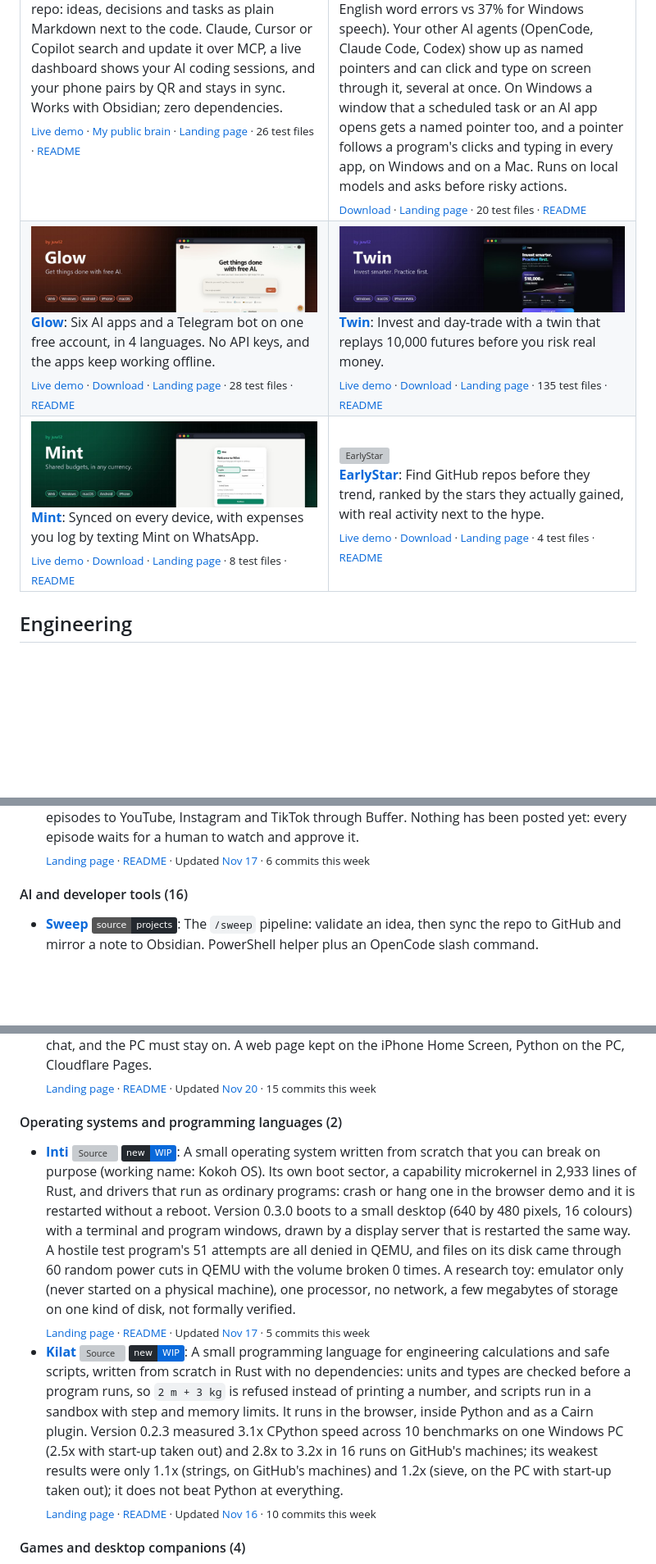
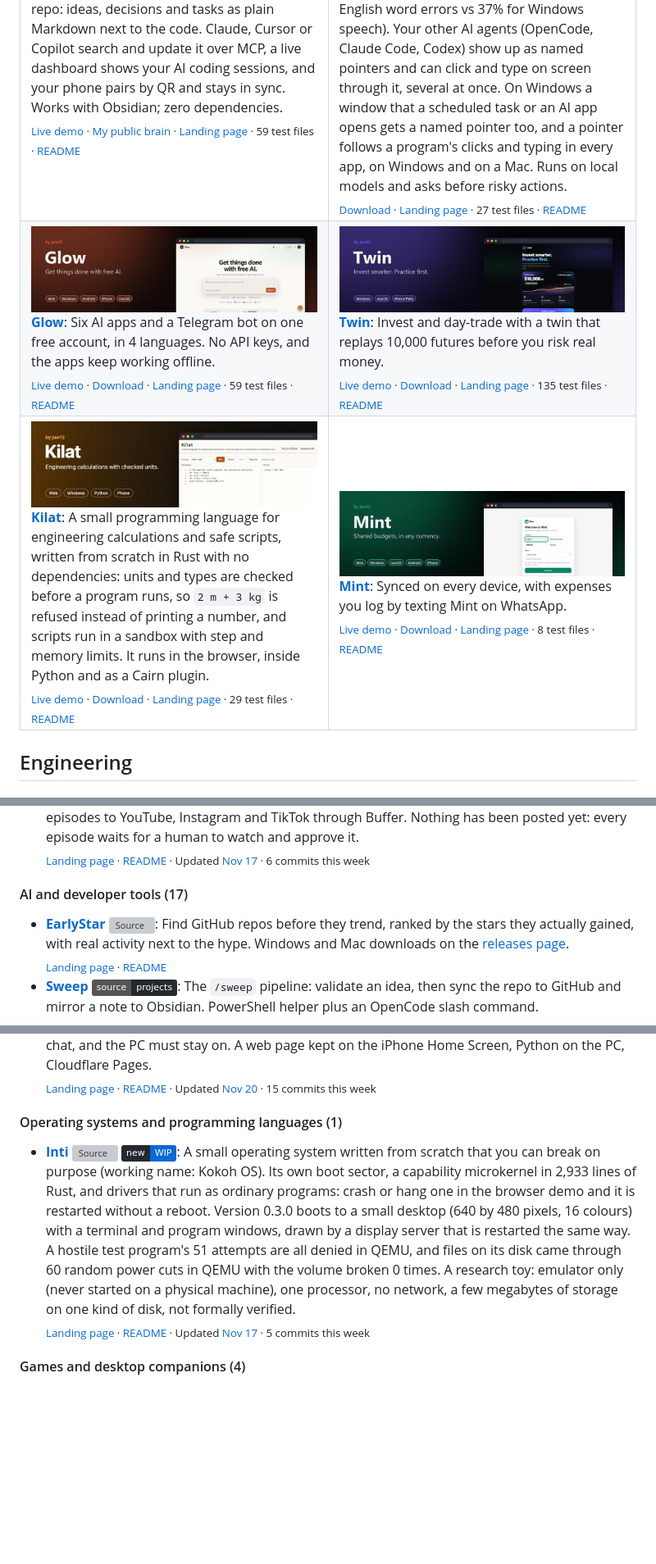
Before and after one commit to juw12/juw12, a Markdown page: README.md, 3 parts joined by grey strips. Shown at 82% size. Rendered like a GitHub page; pictures changed too: media/kilat.jpg (added); badges without logos; blank space fills up the shorter version; grey boxes are pictures that could not be loaded.

Commit message:
profile: Kilat joins Featured, EarlyStar goes back to the list; test counts as counted today
Kilat leads EarlyStar by 10 points on the Featured score (71.3 to 61.0: 29 test
files, 4 releases, a live playground). Its card is its own sentence with a new
banner in the house layout. Cairn 59, Buddy 27 and Glow 59 test files.

```diff
--- a/README.md
+++ b/README.md
@@ -53,19 +53,19 @@
     <td width="50%" valign="top">
       <a href="https://juw12.github.io/cairn/?demo=1"><img src="media/cairn.jpg" alt="Cairn: a second brain that lives inside your repo" width="100%"></a><br>
       <b><a href="https://juw12.github.io/cairn/?demo=1">Cairn</a></b>: A second brain that lives inside your repo: ideas, decisions and tasks as plain Markdown next to the code. Claude, Cursor or Copilot search and update it over MCP, a live dashboard shows your AI coding sessions, and your phone pairs by QR and stays in sync. Works with Obsidian; zero dependencies.<br>
-      <sub><a href="https://juw12.github.io/cairn/?demo=1">Live demo</a> · <a href="https://juw12.github.io/brain/">My public brain</a> · <a href="https://juw12.github.io/p/cairn/">Landing page</a> · 26 test files · <a href="https://github.com/juw12/cairn#readme">README</a></sub>
+      <sub><a href="https://juw12.github.io/cairn/?demo=1">Live demo</a> · <a href="https://juw12.github.io/brain/">My public brain</a> · <a href="https://juw12.github.io/p/cairn/">Landing page</a> · 59 test files · <a href="https://github.com/juw12/cairn#readme">README</a></sub>
     </td>
     <td width="50%" valign="top">
       <a href="https://juw12.github.io/buddy/"><img src="media/buddy.jpg" alt="Buddy" width="100%"></a><br>
       <b><a href="https://juw12.github.io/buddy/">Buddy</a></b>: Guides new factory engineers through PLM, SRM and ERP screens click by click, or clicks for them. Types what you say into any app, offline, in 15 language choices (4.9% English word errors vs 37% for Windows speech). Your other AI agents (OpenCode, Claude Code, Codex) show up as named pointers and can click and type on screen through it, several at once. On Windows a window that a scheduled task or an AI app opens gets a named pointer too, and a pointer follows a program's clicks and typing in every app, on Windows and on a Mac. Runs on local models and asks before risky actions.<br>
-      <sub><a href="https://github.com/juw12/buddy/releases/latest">Download</a> · <a href="https://juw12.github.io/buddy/">Landing page</a> · 20 test files · <a href="https://github.com/juw12/buddy#readme">README</a></sub>
+      <sub><a href="https://github.com/juw12/buddy/releases/latest">Download</a> · <a href="https://juw12.github.io/buddy/">Landing page</a> · 27 test files · <a href="https://github.com/juw12/buddy#readme">README</a></sub>
     </td>
   </tr>
   <tr>
     <td width="50%" valign="top">
       <a href="https://juw12.github.io/projects/glow/"><img src="media/glow.jpg" alt="Glow" width="100%"></a><br>
       <b><a href="https://juw12.github.io/projects/glow/">Glow</a></b>: Six AI apps and a Telegram bot on one free account, in 4 languages. No API keys, and the apps keep working offline.<br>
-      <sub><a href="https://juw12.github.io/projects/glow/">Live demo</a> · <a href="https://github.com/juw12/projects/releases/tag/glow-windows">Download</a> · <a href="https://juw12.github.io/p/glow/">Landing page</a> · 28 test files · <a href="https://github.com/juw12/projects/tree/main/apps/glow#readme">README</a></sub>
+      <sub><a href="https://juw12.github.io/projects/glow/">Live demo</a> · <a href="https://github.com/juw12/projects/releases/tag/glow-windows">Download</a> · <a href="https://juw12.github.io/p/glow/">Landing page</a> · 59 test files · <a href="https://github.com/juw12/projects/tree/main/apps/glow#readme">README</a></sub>
     </td>
     <td width="50%" valign="top">
       <a href="https://juw12.github.io/projects/twin/"><img src="media/twin.jpg" alt="Twin" width="100%"></a><br>
@@ -75,14 +75,14 @@
   </tr>
   <tr>
     <td width="50%" valign="top">
+      <a href="https://juw12.github.io/kilat/"><img src="media/kilat.jpg" alt="Kilat: engineering calculations with checked units" width="100%"></a><br>
+      <b><a href="https://juw12.github.io/kilat/">Kilat</a></b>: A small programming language for engineering calculations and safe scripts, written from scratch in Rust with no dependencies: units and types are checked before a program runs, so <code>2 m + 3 kg</code> is refused instead of printing a number, and scripts run in a sandbox with step and memory limits. It runs in the browser, inside Python and as a Cairn plugin.<br>
+      <sub><a href="https://juw12.github.io/kilat/">Live demo</a> · <a href="https://github.com/juw12/kilat/releases/latest">Download</a> · <a href="https://juw12.github.io/p/kilat/">Landing page</a> · 29 test files · <a href="https://github.com/juw12/kilat#readme">README</a></sub>
+    </td>
+    <td width="50%" valign="top">
       <a href="https://juw12.github.io/projects/mint/web.html"><img src="media/mint.jpg" alt="Mint" width="100%"></a><br>
       <b><a href="https://juw12.github.io/projects/mint/web.html">Mint</a></b>: Synced on every device, with expenses you log by texting Mint on WhatsApp.<br>
       <sub><a href="https://juw12.github.io/projects/mint/web.html">Live demo</a> · <a href="https://github.com/juw12/projects/releases/tag/mint">Download</a> · <a href="https://juw12.github.io/p/mint/">Landing page</a> · 8 test files · <a href="https://github.com/juw12/projects/tree/main/apps/mint#readme">README</a></sub>
-    </td>
-    <td width="50%" valign="top">
-      <a href="https://juw12.github.io/earlystar/"><img src="media/earlystar.jpg" alt="EarlyStar" width="100%"></a><br>
-      <b><a href="https://juw12.github.io/earlystar/">EarlyStar</a></b>: Find GitHub repos before they trend, ranked by the stars they actually gained, with real activity next to the hype.<br>
-      <sub><a href="https://juw12.github.io/earlystar/">Live demo</a> · <a href="https://github.com/juw12/earlystar/releases/latest">Download</a> · <a href="https://juw12.github.io/p/earlystar/">Landing page</a> · 4 test files · <a href="https://github.com/juw12/earlystar#readme">README</a></sub>
     </td>
   </tr>
 </table>
@@ -208,8 +208,9 @@
 - **[Telisik](https://juw12.github.io/telisik/)** [![Source](https://img.shields.io/badge/source-juw12/telisik-24292f?style=flat&logo=github)](https://github.com/juw12/telisik) [![new](https://img.shields.io/badge/new-WIP-0969da?style=flat&labelColor=24292f)](https://github.com/juw12/telisik): A search page for questions where the source matters. One query goes from your browser to up to 23 public libraries (Wikipedia, Stack Exchange, Hacker News, GitHub, OpenAlex, Europe PMC, Internet Archive, Open Library and fifteen more); results are ranked with a formula printed on the page and quoted word for word. No server, no account, no generated text.<br><sub><!--live-->[Landing page](https://juw12.github.io/p/telisik/) · [README](https://github.com/juw12/telisik#readme) · Updated [Nov 16](https://github.com/juw12/telisik/commit/7ba74e2a833c724c78fd7e016df43584e254999b) · 8 commits this week<!--/live--></sub>
 - **[Vera Checks](https://juw12.github.io/not-real-vera/)** [![Source](https://img.shields.io/badge/source-juw12/not--real--vera-24292f?style=flat&logo=github)](https://github.com/juw12/not-real-vera) [![new](https://img.shields.io/badge/new-WIP-0969da?style=flat&labelColor=24292f)](https://github.com/juw12/not-real-vera): A short-video channel kit about scam and deepfake defence with one on-camera presenter. Five scripted episodes traced to FBI IC3 alerts, a renderer that turns a script into a vertical video with voice and captions, and a scheduler that sends approved episodes to YouTube, Instagram and TikTok through Buffer. Nothing has been posted yet: every episode waits for a human to watch and approve it.<br><sub><!--live-->[Landing page](https://juw12.github.io/p/not-real-vera/) · [README](https://github.com/juw12/not-real-vera#readme) · Updated [Nov 17](https://github.com/juw12/not-real-vera/commit/4329e1e8298c7c3962332a8a6f469166d7024a5b) · 6 commits this week<!--/live--></sub>
 
-#### AI and developer tools (16)
+#### AI and developer tools (17)
 
+- **[EarlyStar](https://juw12.github.io/earlystar/)** [![Source](https://img.shields.io/badge/source-juw12/earlystar-24292f?style=flat&logo=github)](https://github.com/juw12/earlystar): Find GitHub repos before they trend, ranked by the stars they actually gained, with real activity next to the hype. Windows and Mac downloads on the [releases page](https://github.com/juw12/earlystar/releases/latest).<br><sub><!--live-->[Landing page](https://juw12.github.io/p/earlystar/) · [README](https://github.com/juw12/earlystar#readme)<!--/live--></sub>
 - **[Sweep](https://github.com/juw12/projects/tree/main/apps/sweep)** [![Source](https://img.shields.io/badge/source-projects-24292f?style=flat&logo=github)](https://github.com/juw12/projects/tree/main/apps/sweep): The `/sweep` pipeline: validate an idea, then sync the repo to GitHub and mirror a note to Obsidian. PowerShell helper plus an OpenCode slash command.<br><sub><!--live-->[Landing page](https://juw12.github.io/p/sweep/) · [README](https://github.com/juw12/projects/tree/main/apps/sweep#readme) · Updated [Nov 10](https://github.com/juw12/projects/commit/65d53656c7c464db374df724919d659d12a0d62b) · quiet this week<!--/live--></sub>
 - **[Vitals](https://juw12.github.io/projects/vitals/index.html)** [![Source](https://img.shields.io/badge/source-projects-24292f?style=flat&logo=github)](https://github.com/juw12/projects/tree/main/apps/vitals): Cleans storage you can undo, forecasts battery wear and finds what drains your device. [Download](https://github.com/juw12/projects/releases/tag/vitals) · 6 test files.<br><sub><!--live-->[Landing page](https://juw12.github.io/p/vitals/) · [README](https://github.com/juw12/projects/tree/main/apps/vitals#readme) · Updated [Nov 7](https://github.com/juw12/projects/commit/df9ac77fa8ddc1a759907e307841cacbc42721fb) · quiet this week<!--/live--></sub>
 - **[Push Lab](https://github.com/juw12/projects/tree/main/apps/pushlab)** [![Source](https://img.shields.io/badge/source-projects-24292f?style=flat&logo=github)](https://github.com/juw12/projects/tree/main/apps/pushlab): Two tools for mobile QA: Beacon is a self-hosted push server, and Tether puts your Android phone in the browser with scripted QA flows.<br><sub><!--live-->[Landing page](https://juw12.github.io/p/pushlab/) · [README](https://github.com/juw12/projects/tree/main/apps/pushlab#readme) · Updated [Nov 5](https://github.com/juw12/projects/commit/c531130ce58ce78c4a203f38b7e878a67a5d2e3e) · quiet this week<!--/live--></sub>
@@ -227,10 +228,9 @@
 - **[Lineup](https://juw12.github.io/p/lineup/)** [![Source](https://img.shields.io/badge/source-juw12/lineup-24292f?style=flat&logo=github)](https://github.com/juw12/lineup) [![new](https://img.shields.io/badge/new-WIP-0969da?style=flat&labelColor=24292f)](https://github.com/juw12/lineup): Six role agents for OpenCode that pick their own models. One command asks every model you have the same fixed questions on your own machine, scores the answers with pass-or-fail checks, and writes the best model for each role into the agent files, with a backup and a put-back. The example run on a GitHub test machine asked two of OpenCode's free models 18 questions each: 34 of the 36 were answered and every answer passed its checks, the provider refused the other 2, and all six roles are measured. Windows, Python, no packages.<br><sub><!--live-->[Landing page](https://juw12.github.io/p/lineup/) · [README](https://github.com/juw12/lineup#readme) · Updated [Nov 19](https://github.com/juw12/lineup/commit/00e051ec8c046f07b74fe3ab0acff6e7305e0ded) · 9 commits this week<!--/live--></sub>
 - **[Vector Relay](https://juw12.github.io/p/vector-relay/)** [![Source](https://img.shields.io/badge/source-juw12/vector--relay-24292f?style=flat&logo=github)](https://github.com/juw12/vector-relay) [![new](https://img.shields.io/badge/new-WIP-0969da?style=flat&labelColor=24292f)](https://github.com/juw12/vector-relay): See the AI chats on your PC from your phone and send them the next prompt, from anywhere: the phone needs the internet, not your Wi-Fi. A chat posts its updates, results and pictures; several chats show as chips; a chat can wait for you all day. One phone page holds several computers, and a computer is added by typing 4 digits. Everything is sealed with AES-256-GCM and the relay stores text it cannot read. The phone cannot start a new chat, and the PC must stay on. A web page kept on the iPhone Home Screen, Python on the PC, Cloudflare Pages.<br><sub><!--live-->[Landing page](https://juw12.github.io/p/vector-relay/) · [README](https://github.com/juw12/vector-relay#readme) · Updated [Nov 20](https://github.com/juw12/vector-relay/commit/bd6f1e8fee52e215a02d6c3537ad4b85f0661354) · 15 commits this week<!--/live--></sub>
 
-#### Operating systems and programming languages (2)
+#### Operating systems and programming languages (1)
 
 - **[Inti](https://juw12.github.io/inti/)** [![Source](https://img.shields.io/badge/source-juw12/inti-24292f?style=flat&logo=github)](https://github.com/juw12/inti) [![new](https://img.shields.io/badge/new-WIP-0969da?style=flat&labelColor=24292f)](https://github.com/juw12/inti): A small operating system written from scratch that you can break on purpose (working name: Kokoh OS). Its own boot sector, a capability microkernel in 2,933 lines of Rust, and drivers that run as ordinary programs: crash or hang one in the browser demo and it is restarted without a reboot. Version 0.3.0 boots to a small desktop (640 by 480 pixels, 16 colours) with a terminal and program windows, drawn by a display server that is restarted the same way. A hostile test program's 51 attempts are all denied in QEMU, and files on its disk came through 60 random power cuts in QEMU with the volume broken 0 times. A research toy: emulator only (never started on a physical machine), one processor, no network, a few megabytes of storage on one kind of disk, not formally verified.<br><sub><!--live-->[Landing page](https://juw12.github.io/p/inti/) · [README](https://github.com/juw12/inti#readme) · Updated [Nov 17](https://github.com/juw12/inti/commit/b4a1913d03e6eeb07d33a79a37f9f9f4170791d3) · 5 commits this week<!--/live--></sub>
-- **[Kilat](https://juw12.github.io/kilat/)** [![Source](https://img.shields.io/badge/source-juw12/kilat-24292f?style=flat&logo=github)](https://github.com/juw12/kilat) [![new](https://img.shields.io/badge/new-WIP-0969da?style=flat&labelColor=24292f)](https://github.com/juw12/kilat): A small programming language for engineering calculations and safe scripts, written from scratch in Rust with no dependencies: units and types are checked before a program runs, so `2 m + 3 kg` is refused instead of printing a number, and scripts run in a sandbox with step and memory limits. It runs in the browser, inside Python and as a Cairn plugin. Version 0.2.3 measured 3.1x CPython speed across 10 benchmarks on one Windows PC (2.5x with start-up taken out) and 2.8x to 3.2x in 16 runs on GitHub's machines; its weakest results were only 1.1x (strings, on GitHub's machines) and 1.2x (sieve, on the PC with start-up taken out); it does not beat Python at everything.<br><sub><!--live-->[Landing page](https://juw12.github.io/p/kilat/) · [README](https://github.com/juw12/kilat#readme) · Updated [Nov 16](https://github.com/juw12/kilat/commit/cc5728234fc80ba0dff0f99d3bf5873c20ade495) · 10 commits this week<!--/live--></sub>
 
 #### Games and desktop companions (4)
 
```
